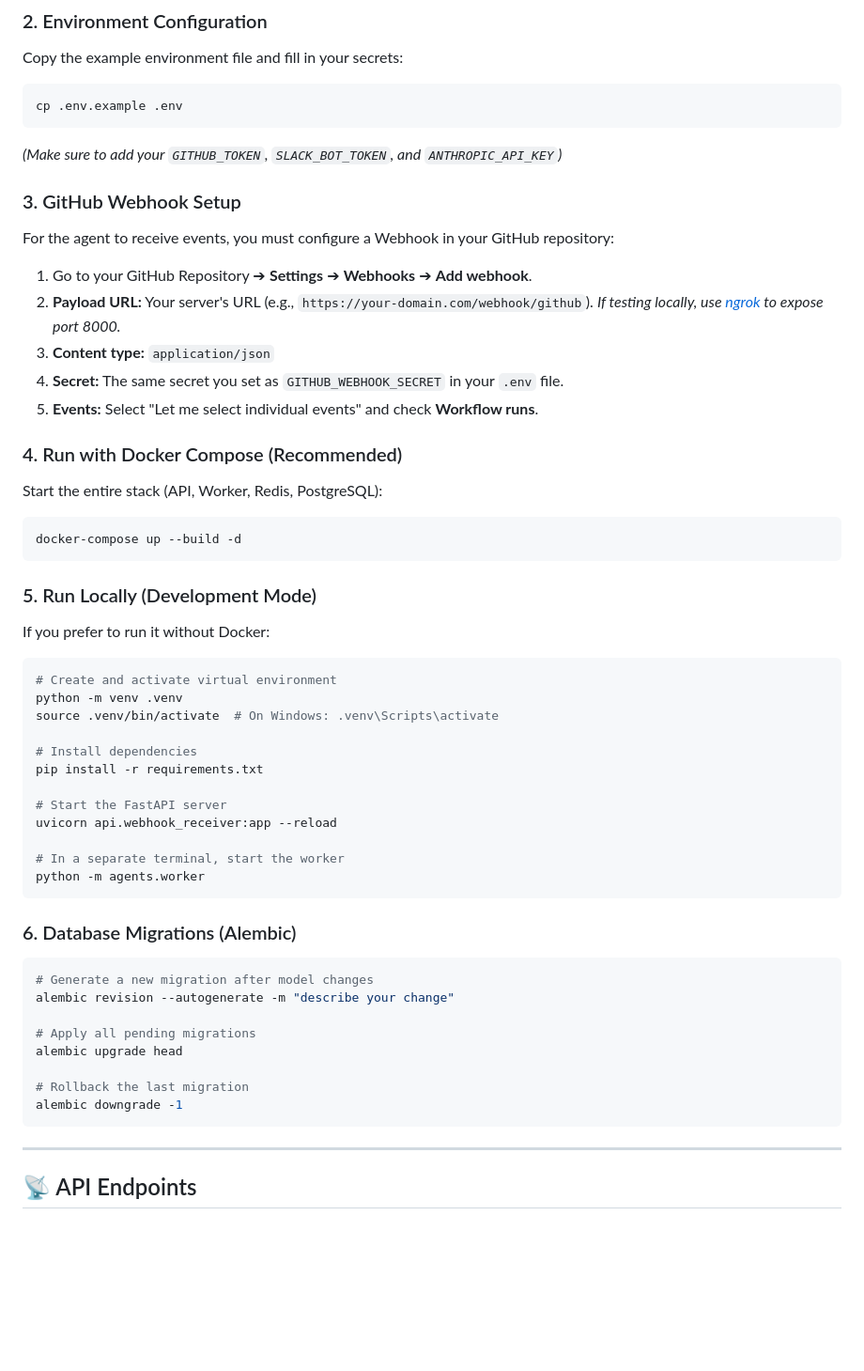
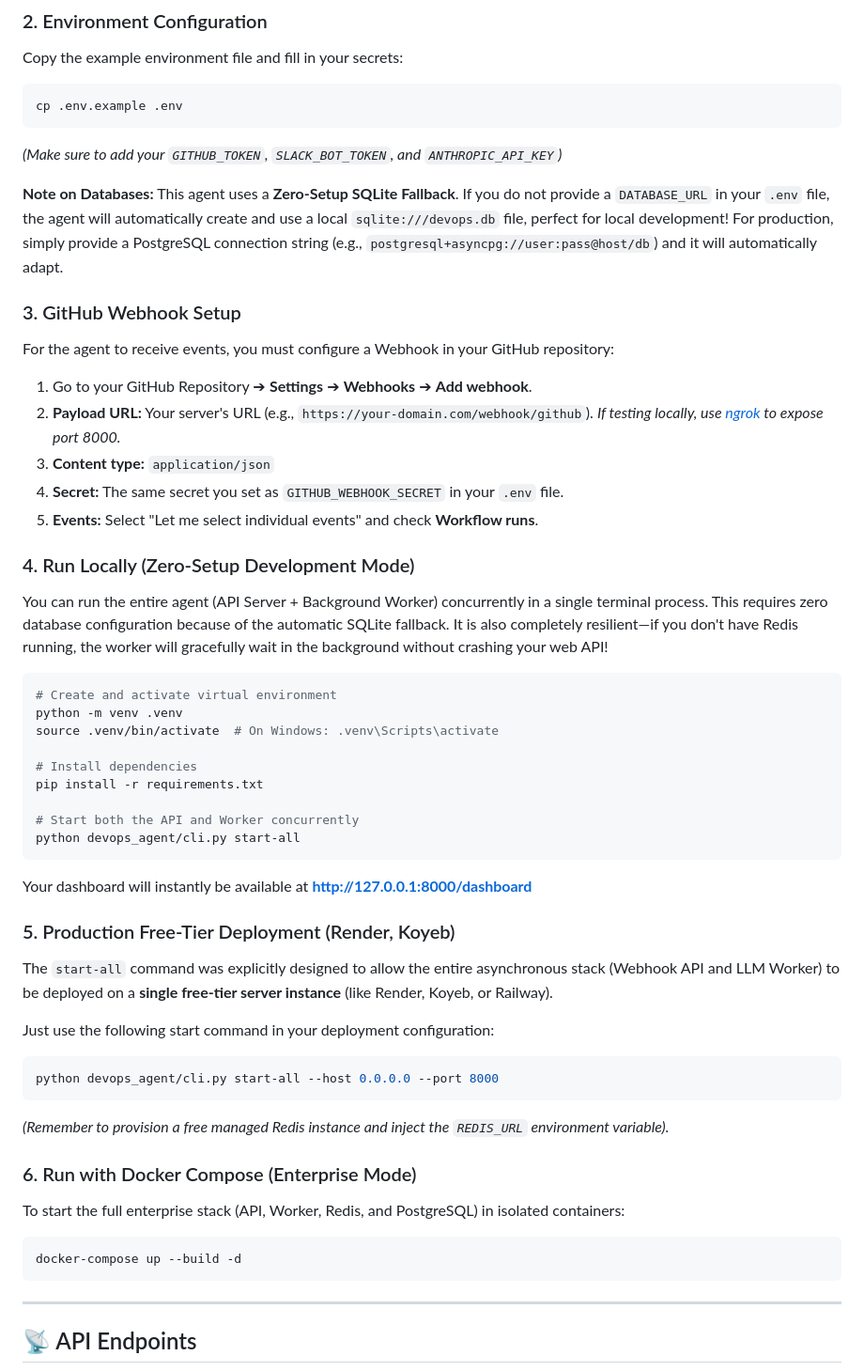
Before and after one commit to aman23-cmd/devOps_Agent, a Markdown page: README.md, the part around the change. Shown at 94% size. Drawn GitHub-style; blank space fills up the shorter version.

Commit message:
docs: Update README with start-all CLI and Zero-Setup database instructions

````diff
--- a/README.md
+++ b/README.md
@@ -85,6 +85,9 @@ cp .env.example .env
 ```
 *(Make sure to add your `GITHUB_TOKEN`, `SLACK_BOT_TOKEN`, and `ANTHROPIC_API_KEY`)*
 
+**Note on Databases:**
+This agent uses a **Zero-Setup SQLite Fallback**. If you do not provide a `DATABASE_URL` in your `.env` file, the agent will automatically create and use a local `sqlite:///devops.db` file, perfect for local development! For production, simply provide a PostgreSQL connection string (e.g., `postgresql+asyncpg://user:pass@host/db`) and it will automatically adapt.
+
 ### 3. GitHub Webhook Setup
 
 For the agent to receive events, you must configure a Webhook in your GitHub repository:
@@ -94,17 +97,9 @@ For the agent to receive events, you must configure a Webhook in your GitHub rep
 4. **Secret:** The same secret you set as `GITHUB_WEBHOOK_SECRET` in your `.env` file.
 5. **Events:** Select "Let me select individual events" and check **Workflow runs**.
 
-### 4. Run with Docker Compose (Recommended)
+### 4. Run Locally (Zero-Setup Development Mode)
 
-Start the entire stack (API, Worker, Redis, PostgreSQL):
-
-```bash
-docker-compose up --build -d
-```
-
-### 5. Run Locally (Development Mode)
-
-If you prefer to run it without Docker:
+You can run the entire agent (API Server + Background Worker) concurrently in a single terminal process. This requires zero database configuration because of the automatic SQLite fallback. It is also completely resilient—if you don't have Redis running, the worker will gracefully wait in the background without crashing your web API!
 
 ```bash
 # Create and activate virtual environment
@@ -114,24 +109,27 @@ source .venv/bin/activate  # On Windows: .venv\Scripts\activate
 # Install dependencies
 pip install -r requirements.txt
 
-# Start the FastAPI server
-uvicorn api.webhook_receiver:app --reload
+# Start both the API and Worker concurrently
+python devops_agent/cli.py start-all
+```
+Your dashboard will instantly be available at **http://127.0.0.1:8000/dashboard**
 
-# In a separate terminal, start the worker
-python -m agents.worker
+### 5. Production Free-Tier Deployment (Render, Koyeb)
+
+The `start-all` command was explicitly designed to allow the entire asynchronous stack (Webhook API and LLM Worker) to be deployed on a **single free-tier server instance** (like Render, Koyeb, or Railway).
+
+Just use the following start command in your deployment configuration:
+```bash
+python devops_agent/cli.py start-all --host 0.0.0.0 --port 8000
 ```
+*(Remember to provision a free managed Redis instance and inject the `REDIS_URL` environment variable).*
 
-### 6. Database Migrations (Alembic)
+### 6. Run with Docker Compose (Enterprise Mode)
+
+To start the full enterprise stack (API, Worker, Redis, and PostgreSQL) in isolated containers:
 
 ```bash
-# Generate a new migration after model changes
-alembic revision --autogenerate -m "describe your change"
-
-# Apply all pending migrations
-alembic upgrade head
-
-# Rollback the last migration
-alembic downgrade -1
+docker-compose up --build -d
 ```
 
 ---
````
